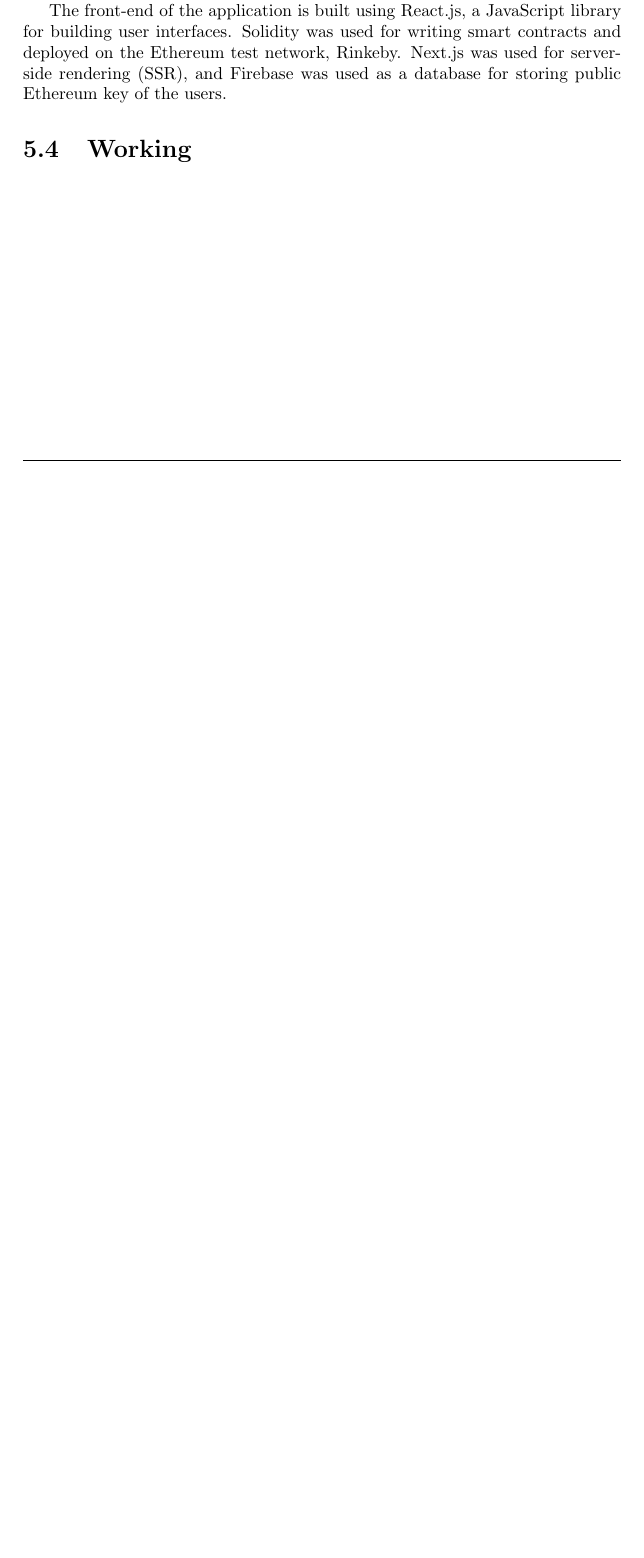
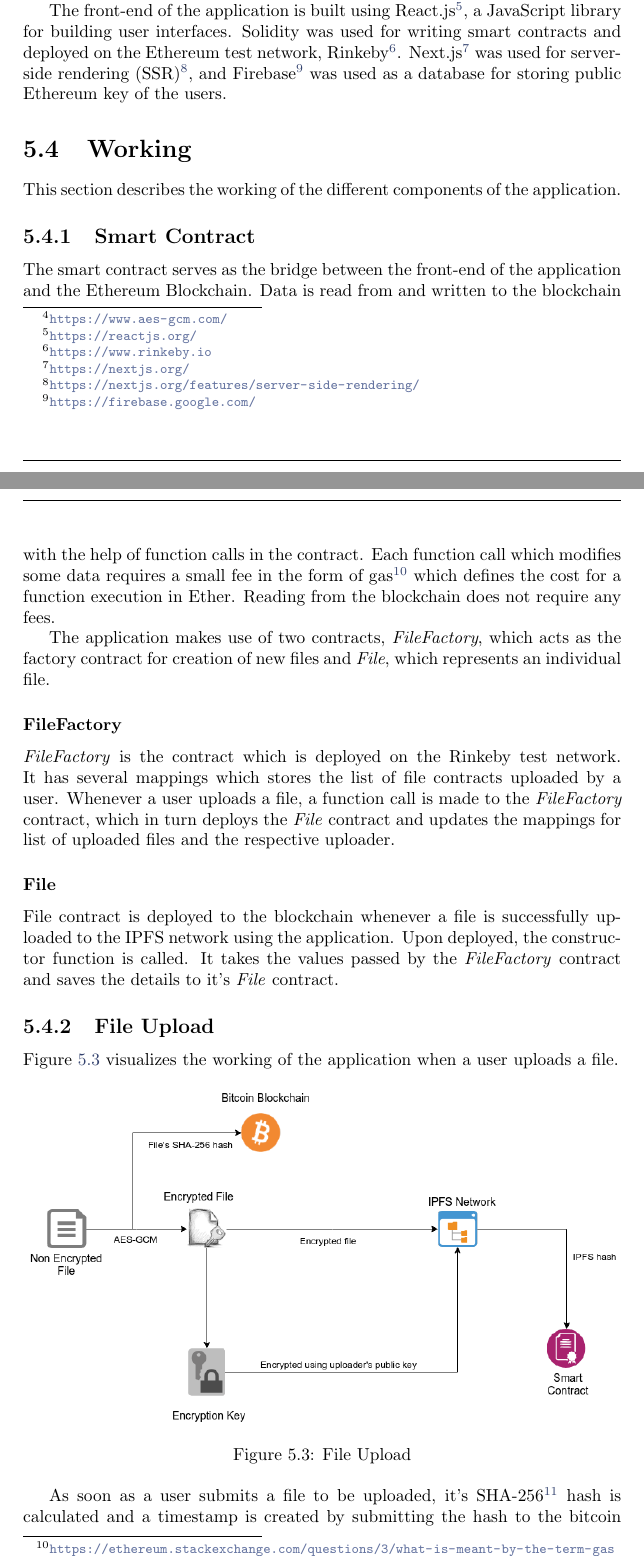
Before and after one commit to hKedia/thesis, a LaTeX thesis (report/disy_thesis.tex, which reads report/main/dshare-ethereum.tex): part of page 17 of 24 before the commit and two parts of pages 17 and 18 of 27 after it, the two joined at a grey line, cut at the place of the change, the shorter picture padded with empty space. Compiled offline with pdfLaTeX.

Commit message:
Ethereum dApp

```diff
--- a/report/disy_thesis.tex
+++ b/report/disy_thesis.tex
@@ -40,7 +40,7 @@
 										% somehow removes references from toc
 \usepackage{fancyvrb}                   % fancy verbatim
 \usepackage{fancyhdr}                   % fancy header
-
+\usepackage{listings}
 %%%%%%%%%%%%%%%%%%%%%%%%%%%%%%%%%%%%%%%%%%%%%%%%%%%%%%%%%%%%%%%%%%%%%%%%%%%%%%%%%%%%%%%%%%%%%%%%%%%%%%%%%%%%%%%%%
 %%% SETTINGS
 %%%%%%%%%%%%%%%%%%%%%%%%%%%%%%%%%%%%%%%%%%%%%%%%%%%%%%%%%%%%%%%%%%%%%%%%%%%%%%%%%%%%%%%%%%%%%%%%%%%%%%%%%%%%%%%%%
--- a/report/main/dshare-ethereum.tex
+++ b/report/main/dshare-ethereum.tex
@@ -42,8 +42,32 @@ OriginStamp\cite{hepp2018originstamp} is a blockchain based system for decentral
 Figure~\ref{fig:originstamp} visualizes the timestamping process as implemented in OriginStamp. When a user submits a file, the hash of the data is recorded. It combines all the hashes submitted over a period of time and generates an aggregated hash. After some additional hashing and encoding operations, a Bitcoin address is created to which the smallest possible transactional amount of Bitcoins is transferred. Performing this transaction embeds the hash and the timestamp permanently to the Bitcoin blockchain. Each transaction is part of a block and is added to the Bitcoin blockchain by a process called mining. Since each block is linked cryptographically to the previous block, adding a new block confirms the validity of the last block. Changing the timestamp of a transaction becomes impossible once five or six subsequent blocks are mined, which requires an hour on average\cite{nakamoto2008bitcoin}.
 
 \section{Implementation}
-For storing of files we used IPFS. Before uploading to the IPFS network, files are encrypted using AES-GCM encryption mechanism. Sharing of encryption keys is facilitated using smart contracts built on Ethereum; thus files can be shared by anyone with an Ethereum address. Finally, OriginStamp is used for immutable timestamping.
+For storing of files we used IPFS. Before uploading to the IPFS network, files are encrypted using AES-GCM\footnote{\url{https://www.aes-gcm.com/}} encryption mechanism. Sharing of encryption keys is facilitated using smart contracts built on Ethereum; thus files can be shared by anyone with an Ethereum address. Finally, OriginStamp is used for immutable timestamping.
 
-The front-end of the application is built using React.js, a JavaScript library for building user interfaces. Solidity was used for writing smart contracts and deployed on the Ethereum test network, Rinkeby. Next.js was used for server-side rendering (SSR), and Firebase was used as a database for storing public Ethereum key of the users.
+The front-end of the application is built using React.js\footnote{\url{https://reactjs.org/}}, a JavaScript library for building user interfaces. Solidity was used for writing smart contracts and deployed on the Ethereum test network, Rinkeby\footnote{\url{https://www.rinkeby.io}}. Next.js\footnote{\url{https://nextjs.org/}} was used for server-side rendering (SSR)\footnote{\url{https://nextjs.org/features/server-side-rendering/}}, and Firebase\footnote{\url{https://firebase.google.com/}} was used as a database for storing public Ethereum key of the users.
 
 \section{Working}
+This section describes the working of the different components of the application.
+
+\subsection{Smart Contract}
+The smart contract serves as the bridge between the front-end of the application and the Ethereum Blockchain. Data is read from and written to the blockchain with the help of function calls in the contract. Each function call which modifies some data requires a small fee in the form of gas\footnote{\url{https://ethereum.stackexchange.com/questions/3/what-is-meant-by-the-term-gas}} which defines the cost for a function execution in Ether. Reading from the blockchain does not require any fees.
+
+The application makes use of two contracts, \textit{FileFactory}, which acts as the factory contract for creation of new files and \textit{File}, which represents an individual file.
+
+\subsubsection{FileFactory}
+\textit{FileFactory} is the contract which is deployed on the Rinkeby test network. It has several mappings which stores the list of file contracts uploaded by a user. Whenever a user uploads a file, a function call is made to the \textit{FileFactory} contract, which in turn deploys the \textit{File} contract and updates the mappings for list of uploaded files and the respective uploader.
+
+\subsubsection{File}
+File contract is deployed to the blockchain whenever a file is successfully uploaded to the IPFS network using the application. Upon deployed, the constructor function is called. It takes the values passed by the \textit{FileFactory} contract and saves the details to it’s \textit{File} contract.
+
+\subsection{File Upload}
+Figure~\ref{fig:ethereum-upload} visualizes the working of the application when a user uploads a file.
+
+\begin{figure}[h]
+	\includegraphics[width=\linewidth]{figures/ethereum-upload}
+	\caption{\label{fig:ethereum-upload} File Upload}
+\end{figure}
+
+As soon as a user submits a file to be uploaded, it's SHA-256\footnote{\url{https://www.movable-type.co.uk/scripts/sha256.html}} hash is calculated and a timestamp is created by submitting the hash to the bitcoin blockchain using the OriginStamp API\footnote{\url{http://doc.originstamp.org/}}.
+
+Next, the file is encrypted using the SubtleCrypto\footnote{\url{https://developer.mozilla.org/en-US/docs/Web/API/SubtleCrypto}} interface with 'AES-GCM'\footnote{\url{https://en.wikipedia.org/wiki/Galois/Counter_Mode}} as the encrypting algorithm. The encrypted data is then combined with the random salt to generate a \texttt{Uint8Array} buffer ready to be uploaded to the IPFS network.
```
Also changed, not shown: report/disy_thesis.pdf, report/figures/ethereum-share.png (added), report/figures/ethereum-upload.png (added), report/main/dshare-ethereum.tex (20 more changed lines).
